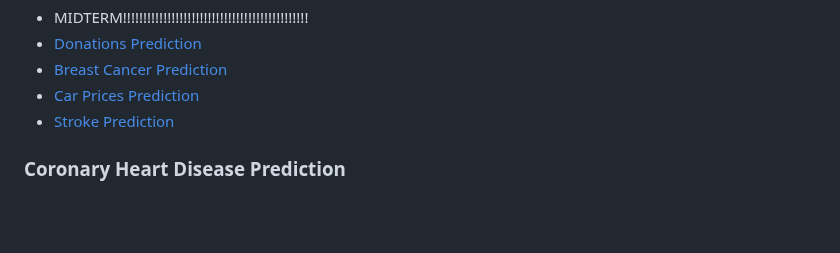
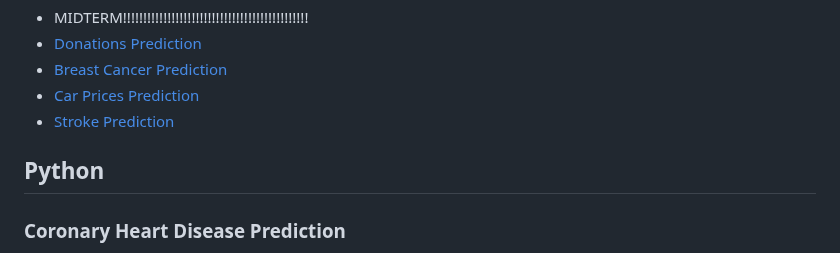
Before and after one commit to brandonkimball87/Data-Analytics-Projects-and-Coursework, a Markdown page: README.md, the part around one of its changes. Drawn GitHub-style; blank space fills up the shorter version.

```diff
--- a/README.md
+++ b/README.md
@@ -27,6 +27,8 @@ and model assessment.
 -  [Car Prices Prediction](#car-prices-prediction)
 -  [Stroke Prediction](#stroke-prediction)
 
+
+## Python
 
 ### Coronary Heart Disease Prediction
 **Skills**:
```
Also changed, not shown: other parts of README.md (+2 -0 lines).
